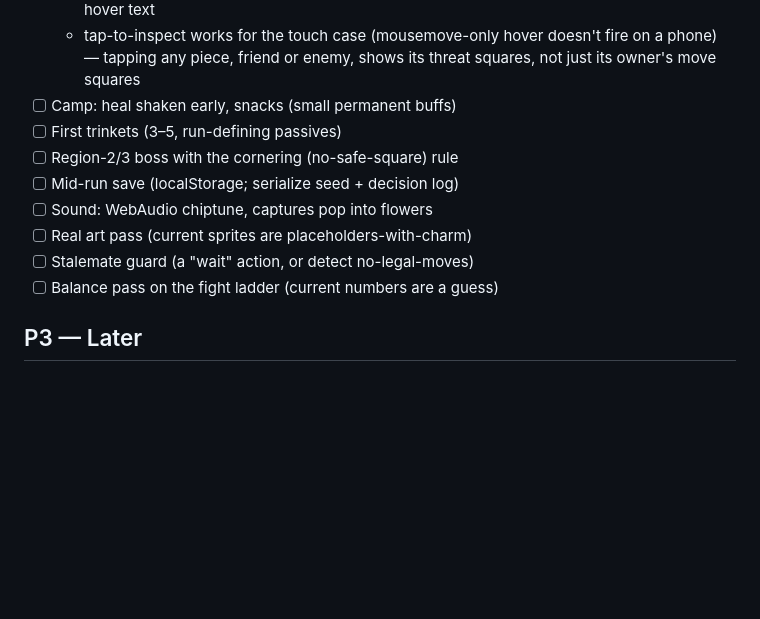
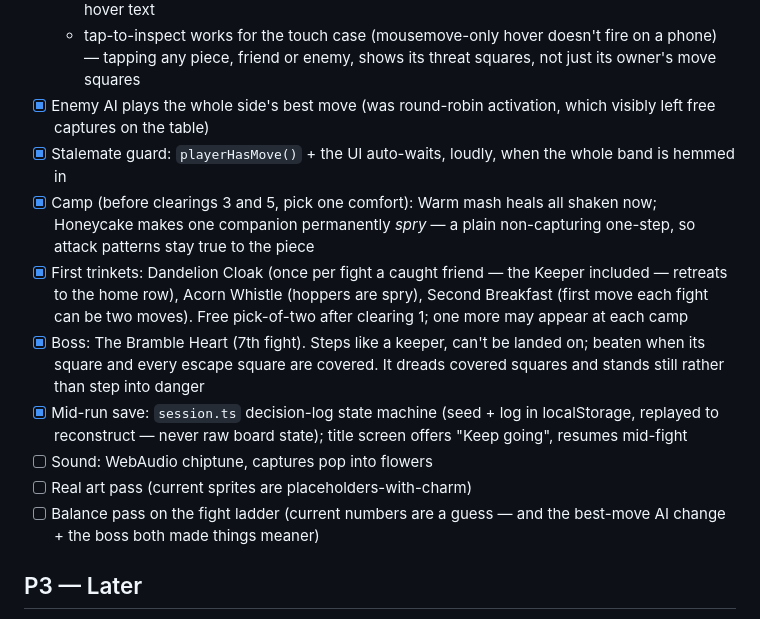
Before and after one commit to conro1108/thistledown, a Markdown page: PLAN.md, the part around the change. Rendered like a GitHub page; blank space fills up the shorter version.

Commit message:
PLAN.md: check off the P2 items built this pass
Co-Authored-By: Claude Fable 5 <noreply@anthropic.com>
Claude-Session: https://claude.ai/code/session_016s2qKVyFBGs8RcT6duEMES

```diff
--- a/PLAN.md
+++ b/PLAN.md
@@ -48,14 +48,27 @@ priority. Don't overspec ahead of what's built.
   - tap-to-inspect works for the touch case (mousemove-only hover doesn't
     fire on a phone) — tapping any piece, friend or enemy, shows its threat
     squares, not just its owner's move squares
-- [ ] Camp: heal shaken early, snacks (small permanent buffs)
-- [ ] First trinkets (3–5, run-defining passives)
-- [ ] Region-2/3 boss with the cornering (no-safe-square) rule
-- [ ] Mid-run save (localStorage; serialize seed + decision log)
+- [x] Enemy AI plays the whole side's best move (was round-robin activation,
+      which visibly left free captures on the table)
+- [x] Stalemate guard: `playerHasMove()` + the UI auto-waits, loudly, when
+      the whole band is hemmed in
+- [x] Camp (before clearings 3 and 5, pick one comfort): Warm mash heals all
+      shaken now; Honeycake makes one companion permanently *spry* — a plain
+      non-capturing one-step, so attack patterns stay true to the piece
+- [x] First trinkets: Dandelion Cloak (once per fight a caught friend — the
+      Keeper included — retreats to the home row), Acorn Whistle (hoppers are
+      spry), Second Breakfast (first move each fight can be two moves). Free
+      pick-of-two after clearing 1; one more may appear at each camp
+- [x] Boss: The Bramble Heart (7th fight). Steps like a keeper, can't be
+      landed on; beaten when its square and every escape square are covered.
+      It dreads covered squares and stands still rather than step into danger
+- [x] Mid-run save: `session.ts` decision-log state machine (seed + log in
+      localStorage, replayed to reconstruct — never raw board state); title
+      screen offers "Keep going", resumes mid-fight
 - [ ] Sound: WebAudio chiptune, captures pop into flowers
 - [ ] Real art pass (current sprites are placeholders-with-charm)
-- [ ] Stalemate guard (a "wait" action, or detect no-legal-moves)
-- [ ] Balance pass on the fight ladder (current numbers are a guess)
+- [ ] Balance pass on the fight ladder (current numbers are a guess — and the
+      best-move AI change + the boss both made things meaner)
 
 ## P3 — Later
 
```
